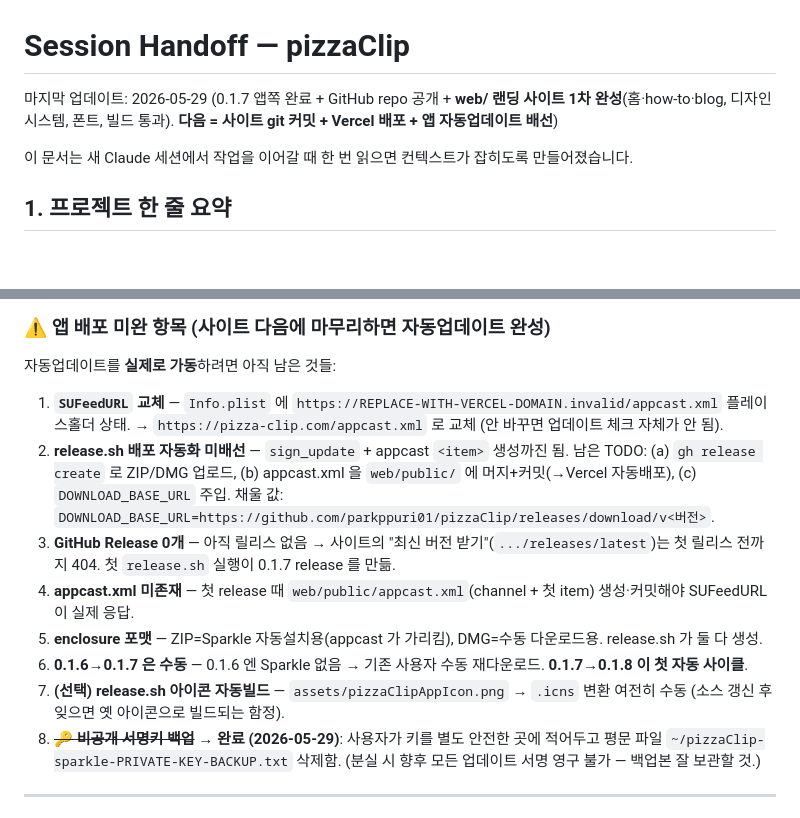
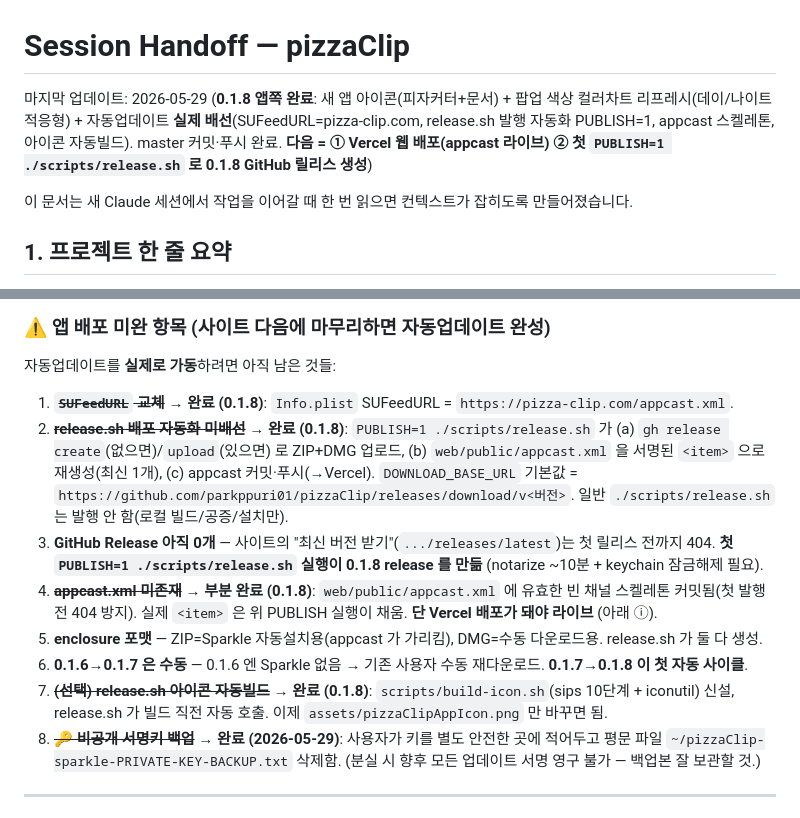
Before and after one commit to parkppuri01/pizzaClip, a Markdown page: docs/HANDOFF.md, 2 parts joined by grey strips. GitHub-like rendering; blank space fills up the shorter version.

```diff
--- a/docs/HANDOFF.md
+++ b/docs/HANDOFF.md
@@ -1,6 +1,6 @@
 # Session Handoff — pizzaClip
 
-마지막 업데이트: 2026-05-29 (0.1.7 앱쪽 완료 + GitHub repo 공개 + **web/ 랜딩 사이트 1차 완성**(홈·how-to·blog, 디자인 시스템, 폰트, 빌드 통과). **다음 = 사이트 git 커밋 + Vercel 배포 + 앱 자동업데이트 배선**)
+마지막 업데이트: 2026-05-29 (**0.1.8 앱쪽 완료**: 새 앱 아이콘(피자커터+문서) + 팝업 색상 컬러차트 리프레시(데이/나이트 적응형) + 자동업데이트 **실제 배선**(SUFeedURL=pizza-clip.com, release.sh 발행 자동화 PUBLISH=1, appcast 스켈레톤, 아이콘 자동빌드). master 커밋·푸시 완료. **다음 = ① Vercel 웹 배포(appcast 라이브) ② 첫 `PUBLISH=1 ./scripts/release.sh` 로 0.1.8 GitHub 릴리스 생성**)
 
 이 문서는 새 Claude 세션에서 작업을 이어갈 때 한 번 읽으면 컨텍스트가 잡히도록 만들어졌습니다.
 
@@ -281,13 +311,13 @@ Sparkle 은 **이미 Sparkle 이 박힌 앱만** 업데이트 가능. 0.1.6 엔
 
 자동업데이트를 **실제로 가동**하려면 아직 남은 것들:
 
-1. **`SUFeedURL` 교체** — `Info.plist` 에 `https://REPLACE-WITH-VERCEL-DOMAIN.invalid/appcast.xml` 플레이스홀더 상태. → `https://pizza-clip.com/appcast.xml` 로 교체 (안 바꾸면 업데이트 체크 자체가 안 됨).
-2. **release.sh 배포 자동화 미배선** — `sign_update` + appcast `<item>` 생성까진 됨. 남은 TODO: (a) `gh release create` 로 ZIP/DMG 업로드, (b) appcast.xml 을 `web/public/` 에 머지+커밋(→Vercel 자동배포), (c) `DOWNLOAD_BASE_URL` 주입. 채울 값: `DOWNLOAD_BASE_URL=https://github.com/parkppuri01/pizzaClip/releases/download/v<버전>`.
-3. **GitHub Release 0개** — 아직 릴리스 없음 → 사이트의 "최신 버전 받기"(`.../releases/latest`)는 첫 릴리스 전까지 404. 첫 `release.sh` 실행이 0.1.7 release 를 만듦.
-4. **appcast.xml 미존재** — 첫 release 때 `web/public/appcast.xml`(channel + 첫 item) 생성·커밋해야 SUFeedURL 이 실제 응답.
+1. ~~**`SUFeedURL` 교체**~~ → **완료 (0.1.8)**: `Info.plist` SUFeedURL = `https://pizza-clip.com/appcast.xml`.
+2. ~~**release.sh 배포 자동화 미배선**~~ → **완료 (0.1.8)**: `PUBLISH=1 ./scripts/release.sh` 가 (a) `gh release create`(없으면)/`upload`(있으면) 로 ZIP+DMG 업로드, (b) `web/public/appcast.xml` 을 서명된 `<item>` 으로 재생성(최신 1개), (c) appcast 커밋·푸시(→Vercel). `DOWNLOAD_BASE_URL` 기본값 = `https://github.com/parkppuri01/pizzaClip/releases/download/v<버전>`. 일반 `./scripts/release.sh` 는 발행 안 함(로컬 빌드/공증/설치만).
+3. **GitHub Release 아직 0개** — 사이트의 "최신 버전 받기"(`.../releases/latest`)는 첫 릴리스 전까지 404. **첫 `PUBLISH=1 ./scripts/release.sh` 실행이 0.1.8 release 를 만듦** (notarize ~10분 + keychain 잠금해제 필요).
+4. ~~**appcast.xml 미존재**~~ → **부분 완료 (0.1.8)**: `web/public/appcast.xml` 에 유효한 빈 채널 스켈레톤 커밋됨(첫 발행 전 404 방지). 실제 `<item>` 은 위 PUBLISH 실행이 채움. **단 Vercel 배포가 돼야 라이브** (아래 ⓘ).
 5. **enclosure 포맷** — ZIP=Sparkle 자동설치용(appcast 가 가리킴), DMG=수동 다운로드용. release.sh 가 둘 다 생성.
 6. **0.1.6→0.1.7 은 수동** — 0.1.6 엔 Sparkle 없음 → 기존 사용자 수동 재다운로드. **0.1.7→0.1.8 이 첫 자동 사이클**.
-7. **(선택) release.sh 아이콘 자동빌드** — `assets/pizzaClipAppIcon.png` → `.icns` 변환 여전히 수동 (소스 갱신 후 잊으면 옛 아이콘으로 빌드되는 함정).
+7. ~~**(선택) release.sh 아이콘 자동빌드**~~ → **완료 (0.1.8)**: `scripts/build-icon.sh`(sips 10단계 + iconutil) 신설, release.sh 가 빌드 직전 자동 호출. 이제 `assets/pizzaClipAppIcon.png` 만 바꾸면 됨.
 8. ~~**🔑 비공개 서명키 백업**~~ → **완료 (2026-05-29)**: 사용자가 키를 별도 안전한 곳에 적어두고 평문 파일 `~/pizzaClip-sparkle-PRIVATE-KEY-BACKUP.txt` 삭제함. (분실 시 향후 모든 업데이트 서명 영구 불가 — 백업본 잘 보관할 것.)
 
 ---
```
Also changed, not shown: other parts of docs/HANDOFF.md (+30 -0 lines).
